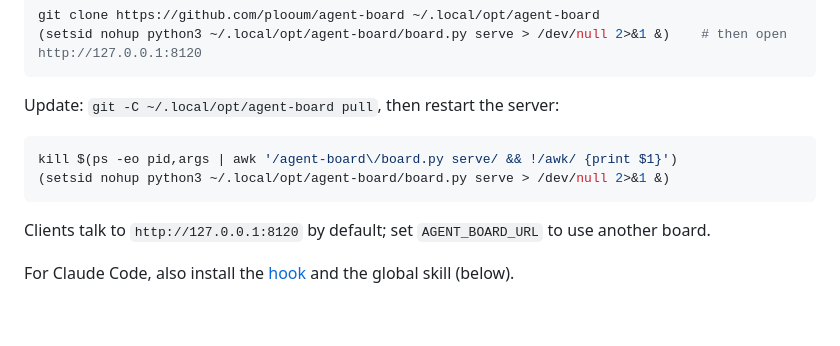
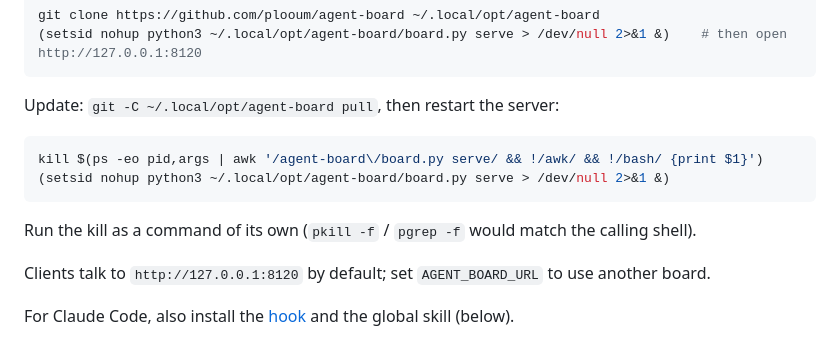
Before and after one commit to plooum/agent-board, a Markdown page: README.md, the part around the change. Rendered like a GitHub page; blank space fills up the shorter version.

Commit message:
README: kill command excludes the calling shell
Co-Authored-By: Claude Opus 5.5 <noreply@anthropic.com>

````diff
--- a/README.md
+++ b/README.md
@@ -14,9 +14,11 @@ git clone https://github.com/plooum/agent-board ~/.local/opt/agent-board
 Update: `git -C ~/.local/opt/agent-board pull`, then restart the server:
 
 ```bash
-kill $(ps -eo pid,args | awk '/agent-board\/board.py serve/ && !/awk/ {print $1}')
+kill $(ps -eo pid,args | awk '/agent-board\/board.py serve/ && !/awk/ && !/bash/ {print $1}')
 (setsid nohup python3 ~/.local/opt/agent-board/board.py serve > /dev/null 2>&1 &)
 ```
+
+Run the kill as a command of its own (`pkill -f` / `pgrep -f` would match the calling shell).
 
 Clients talk to `http://127.0.0.1:8120` by default; set `AGENT_BOARD_URL` to use another board.
 
````
